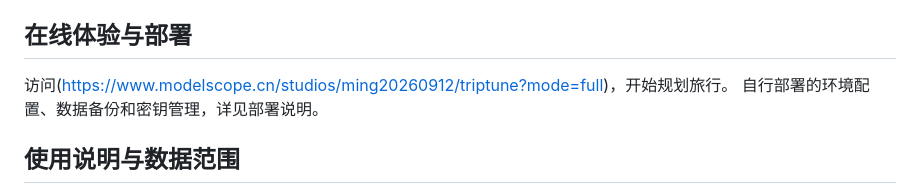
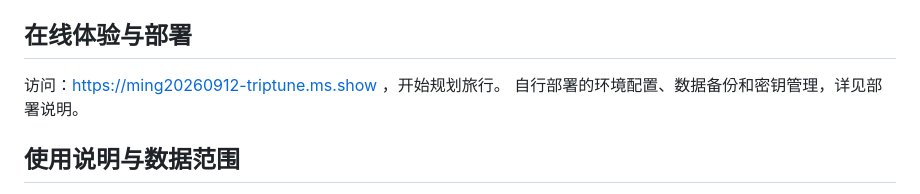
Before and after one commit to MinusPlus2025/triptune, a Markdown page: README.md, the part around the change. GitHub-like rendering.

```diff
--- a/README.md
+++ b/README.md
@@ -63,7 +63,7 @@ SQLite 文件默认位于 `data/triptune.sqlite`，也可通过 `TRIPTUNE_DB_PAT
 - `POST /api/demo/reset`（确认值：`RESET_TRIPTUNE_DEMO`）
 
 ## 在线体验与部署
-访问(https://www.modelscope.cn/studios/ming20260912/triptune?mode=full)，开始规划旅行。
+访问：https://ming20260912-triptune.ms.show ，开始规划旅行。
 自行部署的环境配置、数据备份和密钥管理，详见部署说明。
 
 ## 使用说明与数据范围
```
